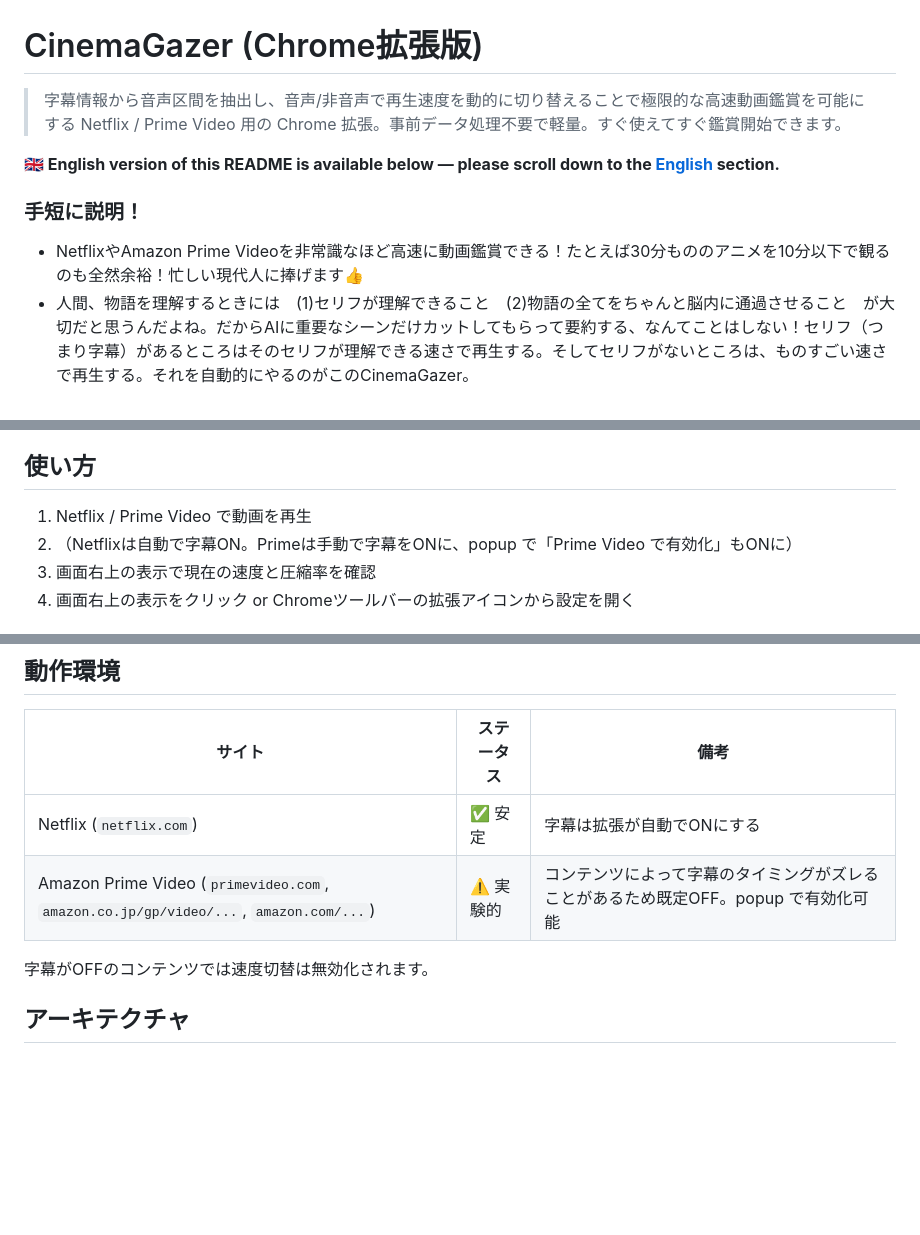
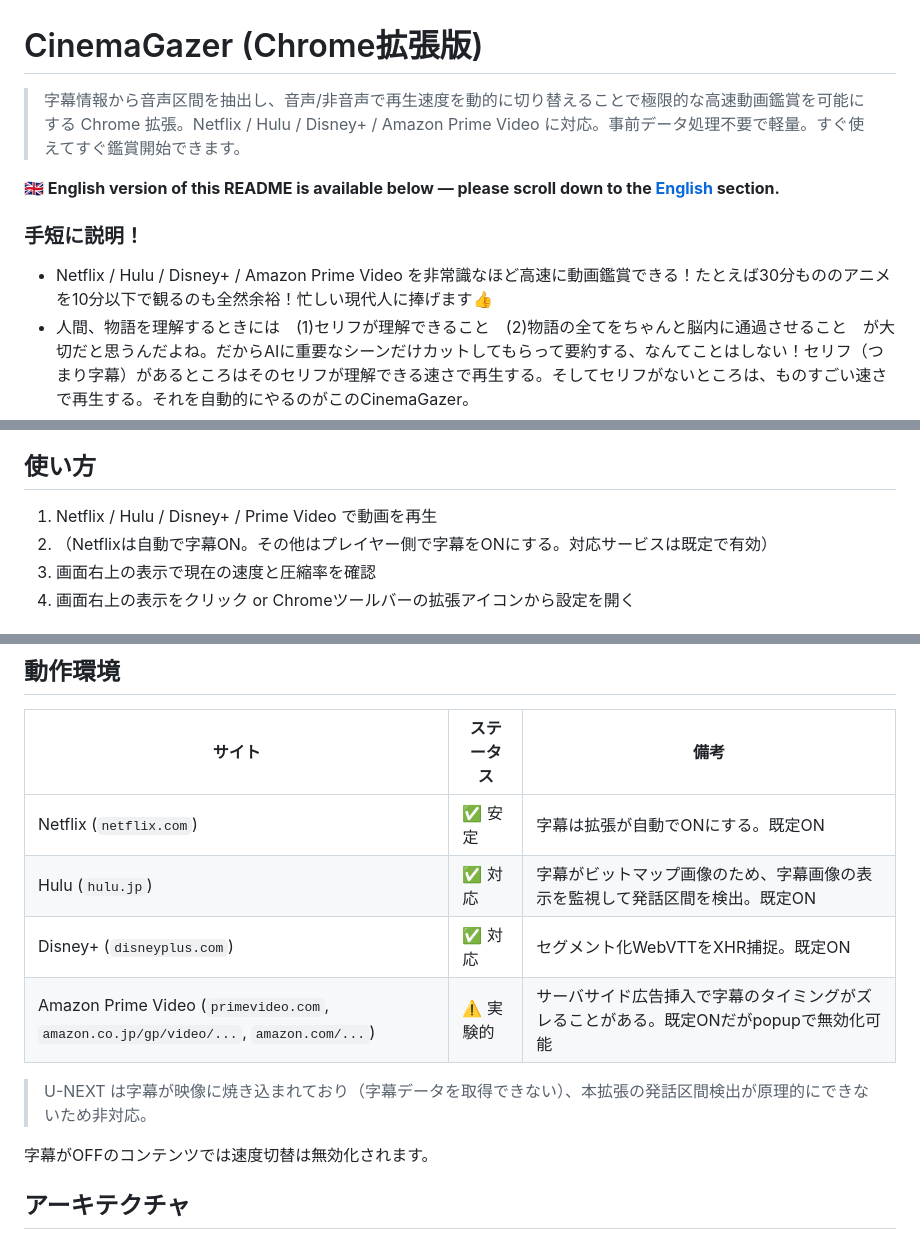
Before and after one commit to qurihara/cinemagazer-chrome, a Markdown page: README.md, 3 parts joined by grey strips. GitHub-like rendering; blank space fills up the shorter version.

```diff
--- a/README.md
+++ b/README.md
@@ -1,11 +1,11 @@
 # CinemaGazer (Chrome拡張版)
 
-> 字幕情報から音声区間を抽出し、音声/非音声で再生速度を動的に切り替えることで極限的な高速動画鑑賞を可能にする Netflix / Prime Video 用の Chrome 拡張。事前データ処理不要で軽量。すぐ使えてすぐ鑑賞開始できます。
+> 字幕情報から音声区間を抽出し、音声/非音声で再生速度を動的に切り替えることで極限的な高速動画鑑賞を可能にする Chrome 拡張。Netflix / Hulu / Disney+ / Amazon Prime Video に対応。事前データ処理不要で軽量。すぐ使えてすぐ鑑賞開始できます。
 
 **🇬🇧 English version of this README is available below — please scroll down to the [English](#english) section.**
 
 ### 手短に説明！
-- NetflixやAmazon Prime Videoを非常識なほど高速に動画鑑賞できる！たとえば30分もののアニメを10分以下で観るのも全然余裕！忙しい現代人に捧げます👍️
+- Netflix / Hulu / Disney+ / Amazon Prime Video を非常識なほど高速に動画鑑賞できる！たとえば30分もののアニメを10分以下で観るのも全然余裕！忙しい現代人に捧げます👍️
 - 人間、物語を理解するときには　(1)セリフが理解できること　(2)物語の全てをちゃんと脳内に通過させること　が大切だと思うんだよね。だからAIに重要なシーンだけカットしてもらって要約する、なんてことはしない！セリフ（つまり字幕）があるところはそのセリフが理解できる速さで再生する。そしてセリフがないところは、ものすごい速さで再生する。それを自動的にやるのがこのCinemaGazer。
 - セリフを耳で聞きたいなら2.0倍くらいが限界かな。でも字幕を目で見て理解するのでよければ、もっと3~5倍とかでも大丈夫かもね。
 - もともとある字幕情報を用いるから、鑑賞前にデータ処理する必要もない。軽量で待ち時間なし。サクサク使えるよ！
@@ -32,8 +32,8 @@
 
 ## 使い方
 
-1. Netflix / Prime Video で動画を再生
-2. （Netflixは自動で字幕ON。Primeは手動で字幕をONに、popup で「Prime Video で有効化」もONに）
+1. Netflix / Hulu / Disney+ / Prime Video で動画を再生
+2. （Netflixは自動で字幕ON。その他はプレイヤー側で字幕をONにする。対応サービスは既定で有効）
 3. 画面右上の表示で現在の速度と圧縮率を確認
 4. 画面右上の表示をクリック or Chromeツールバーの拡張アイコンから設定を開く
 
@@ -77,8 +79,12 @@
 
 | サイト | ステータス | 備考 |
 |---|---|---|
-| Netflix (`netflix.com`) | ✅ 安定 | 字幕は拡張が自動でONにする |
-| Amazon Prime Video (`primevideo.com`, `amazon.co.jp/gp/video/...`, `amazon.com/...`) | ⚠️ 実験的 | コンテンツによって字幕のタイミングがズレることがあるため既定OFF。popup で有効化可能 |
+| Netflix (`netflix.com`) | ✅ 安定 | 字幕は拡張が自動でONにする。既定ON |
+| Hulu (`hulu.jp`) | ✅ 対応 | 字幕がビットマップ画像のため、字幕画像の表示を監視して発話区間を検出。既定ON |
+| Disney+ (`disneyplus.com`) | ✅ 対応 | セグメント化WebVTTをXHR捕捉。既定ON |
+| Amazon Prime Video (`primevideo.com`, `amazon.co.jp/gp/video/...`, `amazon.com/...`) | ⚠️ 実験的 | サーバサイド広告挿入で字幕のタイミングがズレることがある。既定ONだがpopupで無効化可能 |
+
+> U-NEXT は字幕が映像に焼き込まれており（字幕データを取得できない）、本拡張の発話区間検出が原理的にできないため非対応。
 
 字幕がOFFのコンテンツでは速度切替は無効化されます。
 
```
Also changed, not shown: other parts of README.md (+10 -6 lines), STORE_SUBMISSION.md (+18 -11 lines).
